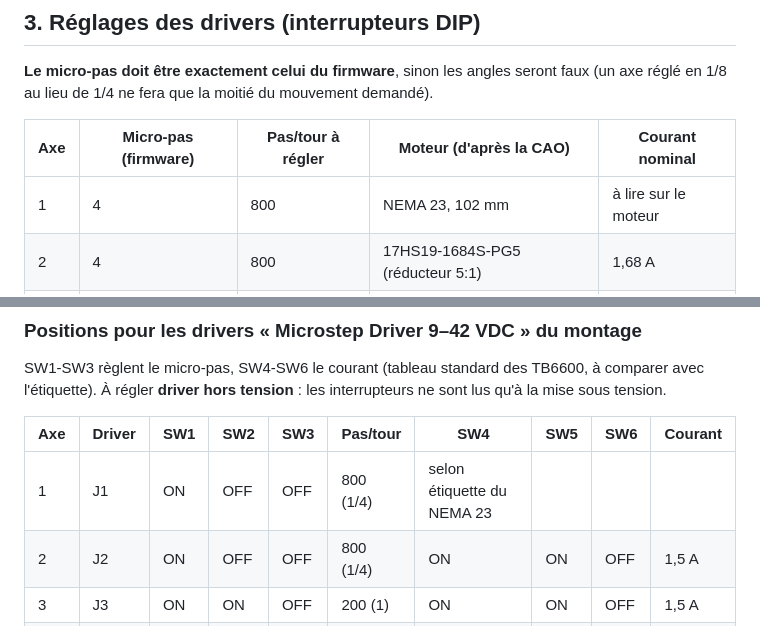
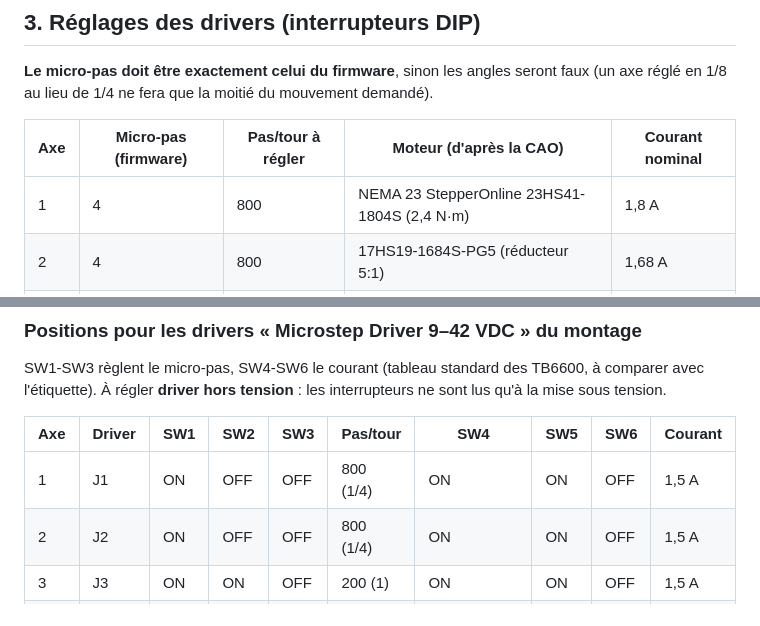
Before and after one commit to NicoRicco/mkx3d-commande, a Markdown page: CABLAGE.md, 2 parts joined by grey strips. GitHub-like rendering.

Commit message:
Axe 1 : moteur 23HS41-1804S, driver J1 réglé à 1,5 A
Co-Authored-By: Claude Opus 5.5 <noreply@anthropic.com>
Claude-Session: https://claude.ai/code/session_01MA8zLnUuhBzDzE3qrTMeu5

```diff
--- a/CABLAGE.md
+++ b/CABLAGE.md
@@ -62,7 +62,7 @@ La broche 13 est aussi la LED de la carte : elle clignote quand l'axe 6 bouge, c
 
 | Axe | Micro-pas (firmware) | Pas/tour à régler | Moteur (d'après la CAO) | Courant nominal |
 |---|---|---|---|---|
-| 1 | 4 | 800 | NEMA 23, 102 mm | à lire sur le moteur |
+| 1 | 4 | 800 | NEMA 23 StepperOnline 23HS41-1804S (2,4 N·m) | 1,8 A |
 | 2 | 4 | 800 | 17HS19-1684S-PG5 (réducteur 5:1) | 1,68 A |
 | 3 | 1 | 200 | 17HS15-1684S-PG5 (réducteur 5:1) | 1,68 A |
 | 4 | 2 | 400 | 14HS13-0804S-PG5 (réducteur 5:1) | 0,8 A |
@@ -79,7 +79,7 @@ avec l'étiquette). À régler **driver hors tension** : les interrupteurs ne so
 
 | Axe | Driver | SW1 | SW2 | SW3 | Pas/tour | SW4 | SW5 | SW6 | Courant |
 |---|---|---|---|---|---|---|---|---|---|
-| 1 | J1 | ON | OFF | OFF | 800 (1/4) | selon étiquette du NEMA 23 | | | |
+| 1 | J1 | ON | OFF | OFF | 800 (1/4) | ON | ON | OFF | 1,5 A |
 | 2 | J2 | ON | OFF | OFF | 800 (1/4) | ON | ON | OFF | 1,5 A |
 | 3 | J3 | ON | ON | OFF | 200 (1) | ON | ON | OFF | 1,5 A |
 | 4 | J4 | ON | OFF | ON | 400 (1/2) | ON | ON | ON | 0,5 A |
```
Also changed, not shown: docs/schema_electrique.png, 3 other files.
